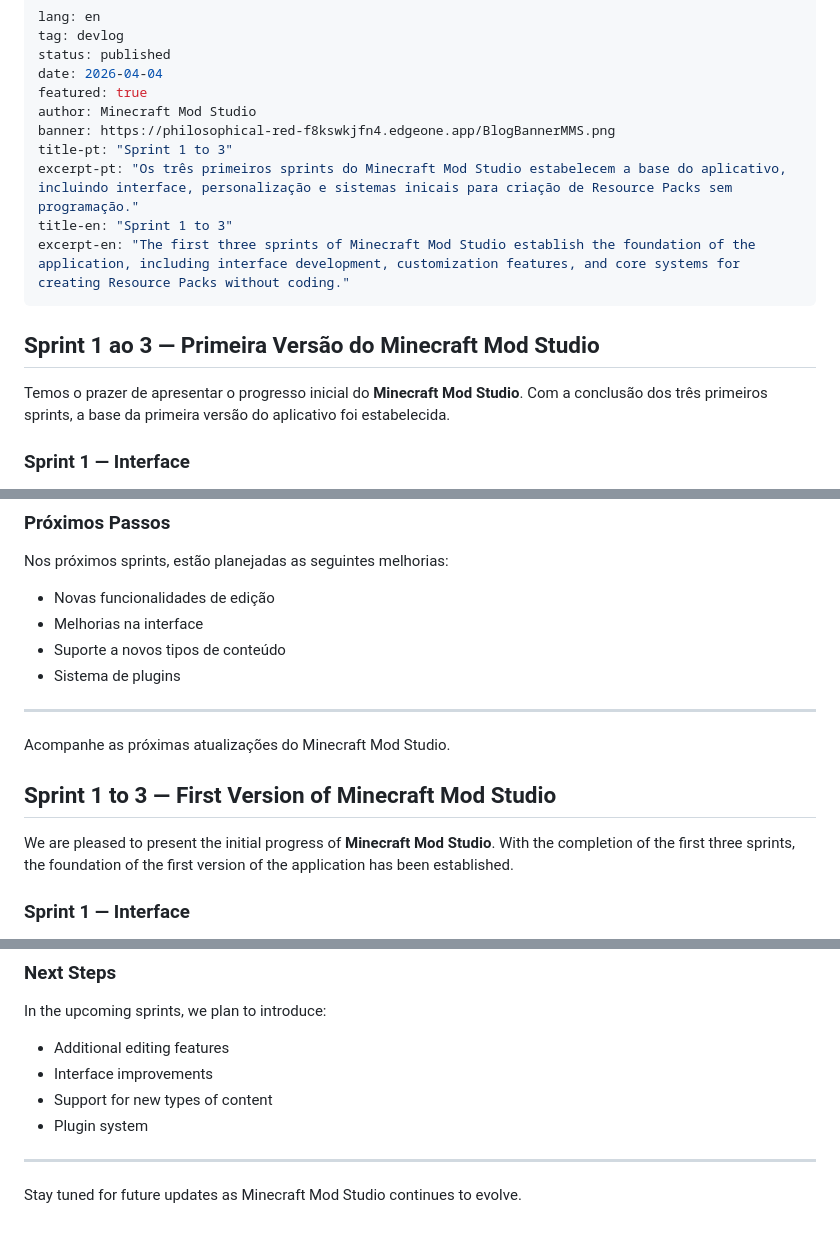
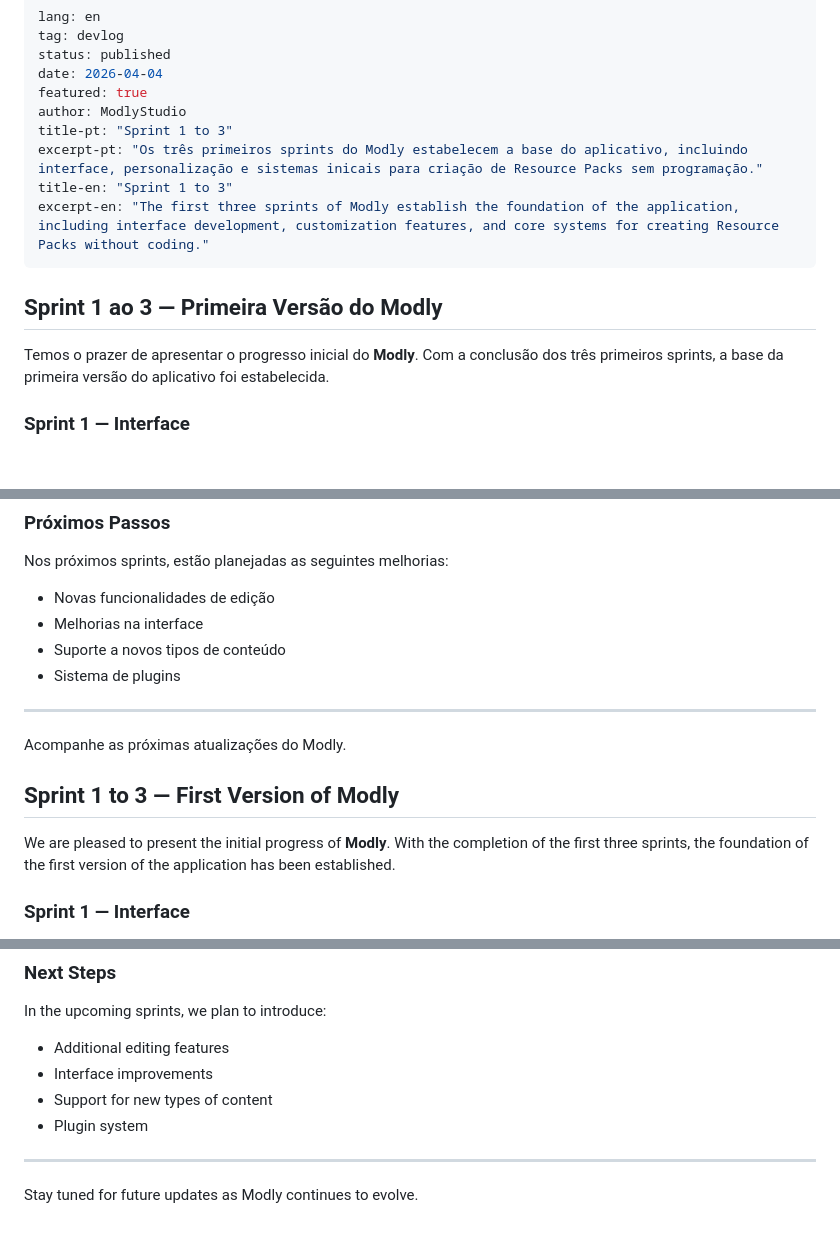
Before and after one commit to minecraftmodstudio/mmsblog, a Markdown page: posts/sprint-1-to-3.md, 3 parts joined by grey strips. GitHub-like rendering; blank space fills up the shorter version.

Commit message:
update: sprint-1-to-3

```diff
--- a/posts/sprint-1-to-3.md
+++ b/posts/sprint-1-to-3.md
@@ -4,18 +4,17 @@ tag: devlog
 status: published
 date: 2026-04-04
 featured: true
-author: Minecraft Mod Studio
-banner: https://philosophical-red-f8kswkjfn4.edgeone.app/BlogBannerMMS.png
+author: ModlyStudio
 title-pt: "Sprint 1 to 3"
-excerpt-pt: "Os três primeiros sprints do Minecraft Mod Studio estabelecem a base do aplicativo, incluindo interface, personalização e sistemas inicais para criação de Resource Packs sem programação."
+excerpt-pt: "Os três primeiros sprints do Modly estabelecem a base do aplicativo, incluindo interface, personalização e sistemas inicais para criação de Resource Packs sem programação."
 title-en: "Sprint 1 to 3"
-excerpt-en: "The first three sprints of Minecraft Mod Studio establish the foundation of the application, including interface development, customization features, and core systems for creating Resource Packs without coding."
+excerpt-en: "The first three sprints of Modly establish the foundation of the application, including interface development, customization features, and core systems for creating Resource Packs without coding."
 ---
 
 <!-- lang:pt -->
-## Sprint 1 ao 3 — Primeira Versão do Minecraft Mod Studio
+## Sprint 1 ao 3 — Primeira Versão do Modly
 
-Temos o prazer de apresentar o progresso inicial do **Minecraft Mod Studio**. Com a conclusão dos três primeiros sprints, a base da primeira versão do aplicativo foi estabelecida.
+Temos o prazer de apresentar o progresso inicial do **Modly**. Com a conclusão dos três primeiros sprints, a base da primeira versão do aplicativo foi estabelecida.
 
 ### Sprint 1 — Interface
 O primeiro sprint foi dedicado ao desenvolvimento da interface principal do sistema. Foi criada uma estrutura visual organizada e funcional, com o objetivo de proporcionar uma navegação intuitiva.
@@ -57,12 +56,12 @@ Nos próximos sprints, estão planejadas as seguintes melhorias:
 
 ---
 
-Acompanhe as próximas atualizações do Minecraft Mod Studio.
+Acompanhe as próximas atualizações do Modly.
 
 <!-- lang:en -->
-## Sprint 1 to 3 — First Version of Minecraft Mod Studio
+## Sprint 1 to 3 — First Version of Modly
 
-We are pleased to present the initial progress of **Minecraft Mod Studio**. With the completion of the first three sprints, the foundation of the first version of the application has been established.
+We are pleased to present the initial progress of **Modly**. With the completion of the first three sprints, the foundation of the first version of the application has been established.
 
 ### Sprint 1 — Interface
 The first sprint focused on developing the main interface of the system. A structured and functional visual layout was created to ensure intuitive navigation.
@@ -104,4 +103,4 @@ In the upcoming sprints, we plan to introduce:
 
 ---
 
-Stay tuned for future updates as Minecraft Mod Studio continues to evolve.
+Stay tuned for future updates as Modly continues to evolve.
```
